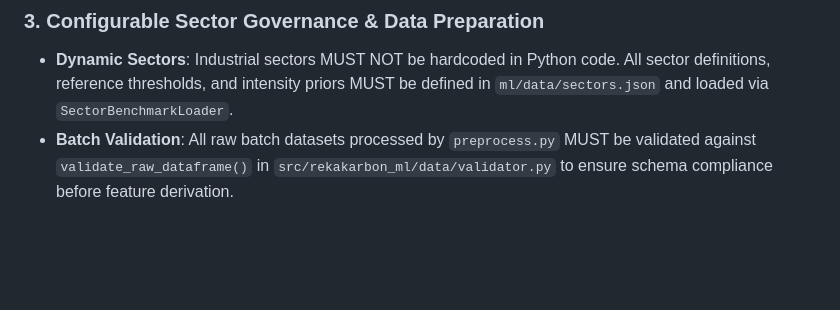
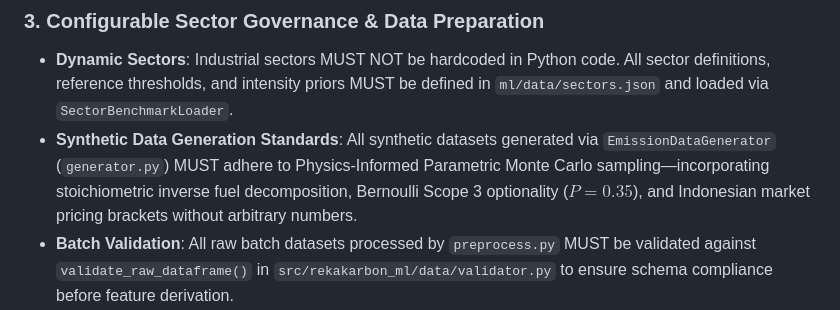
Before and after one commit to SYNETRATECH/RekaKarbon, a Markdown page: ml/AGENTS.md, the part around the change. Drawn GitHub-style; blank space fills up the shorter version.

```diff
--- a/ml/AGENTS.md
+++ b/ml/AGENTS.md
@@ -123,6 +123,7 @@ ml/
 ### 3. Configurable Sector Governance & Data Preparation
 
 - **Dynamic Sectors**: Industrial sectors MUST NOT be hardcoded in Python code. All sector definitions, reference thresholds, and intensity priors MUST be defined in `ml/data/sectors.json` and loaded via `SectorBenchmarkLoader`.
+- **Synthetic Data Generation Standards**: All synthetic datasets generated via `EmissionDataGenerator` (`generator.py`) MUST adhere to Physics-Informed Parametric Monte Carlo sampling—incorporating stoichiometric inverse fuel decomposition, Bernoulli Scope 3 optionality ($P=0.35$), and Indonesian market pricing brackets without arbitrary numbers.
 - **Batch Validation**: All raw batch datasets processed by `preprocess.py` MUST be validated against `validate_raw_dataframe()` in `src/rekakarbon_ml/data/validator.py` to ensure schema compliance before feature derivation.
 - **Stratified Dataset Splitting**: Splitting into `train.csv`, `val.csv`, and `test.csv` MUST be stratified on `is_anomaly` and `sector` to eliminate distribution shift between training and test holdouts.
 - **Feature Registry & Manifest**: Any new feature added to `transformers.py` MUST be declared in `FEATURE_REGISTRY` in `src/rekakarbon_ml/data/feature_registry.py` with physical units, description, and formula.
```
Also changed, not shown: ml/README.md (+54 -3 lines).
